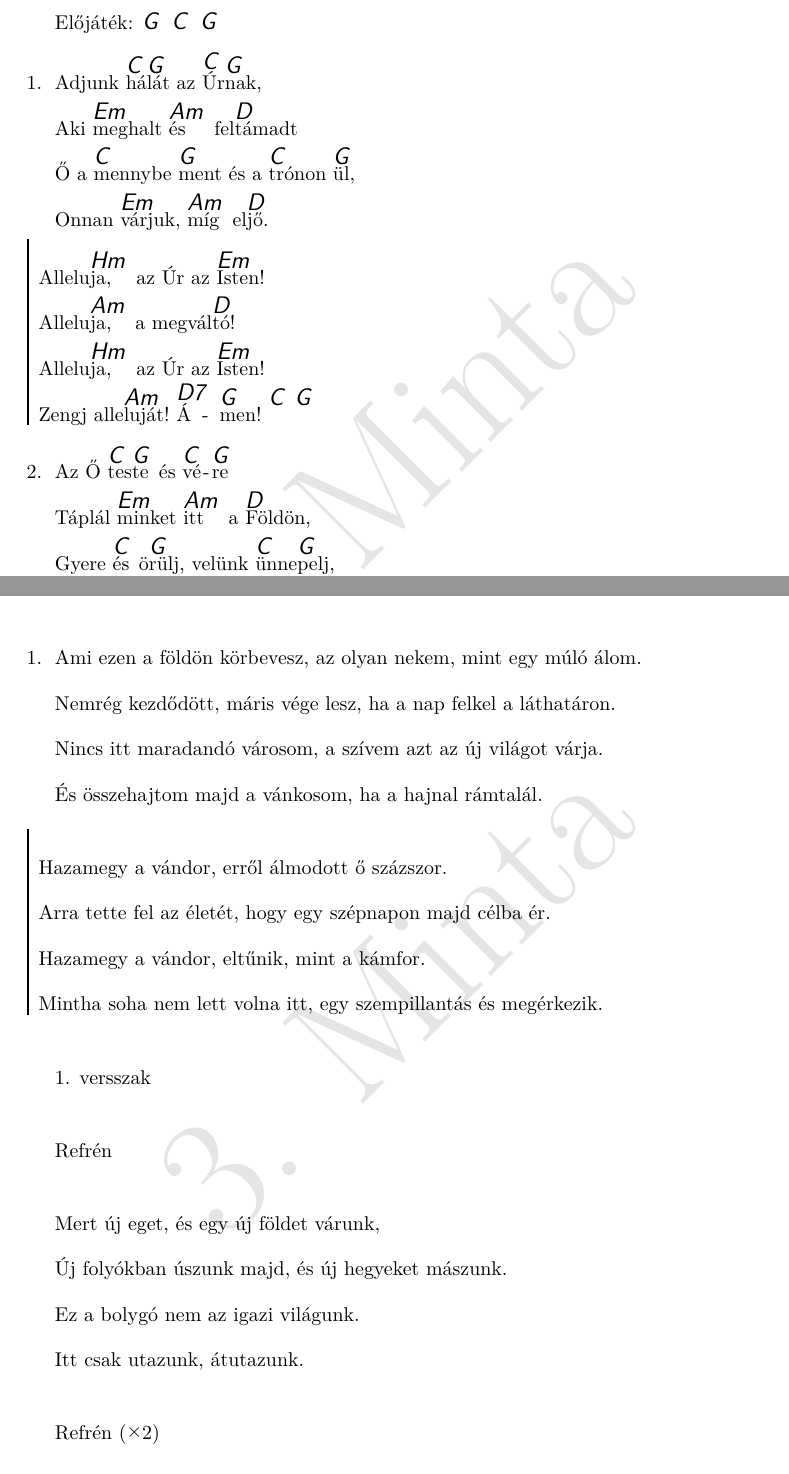
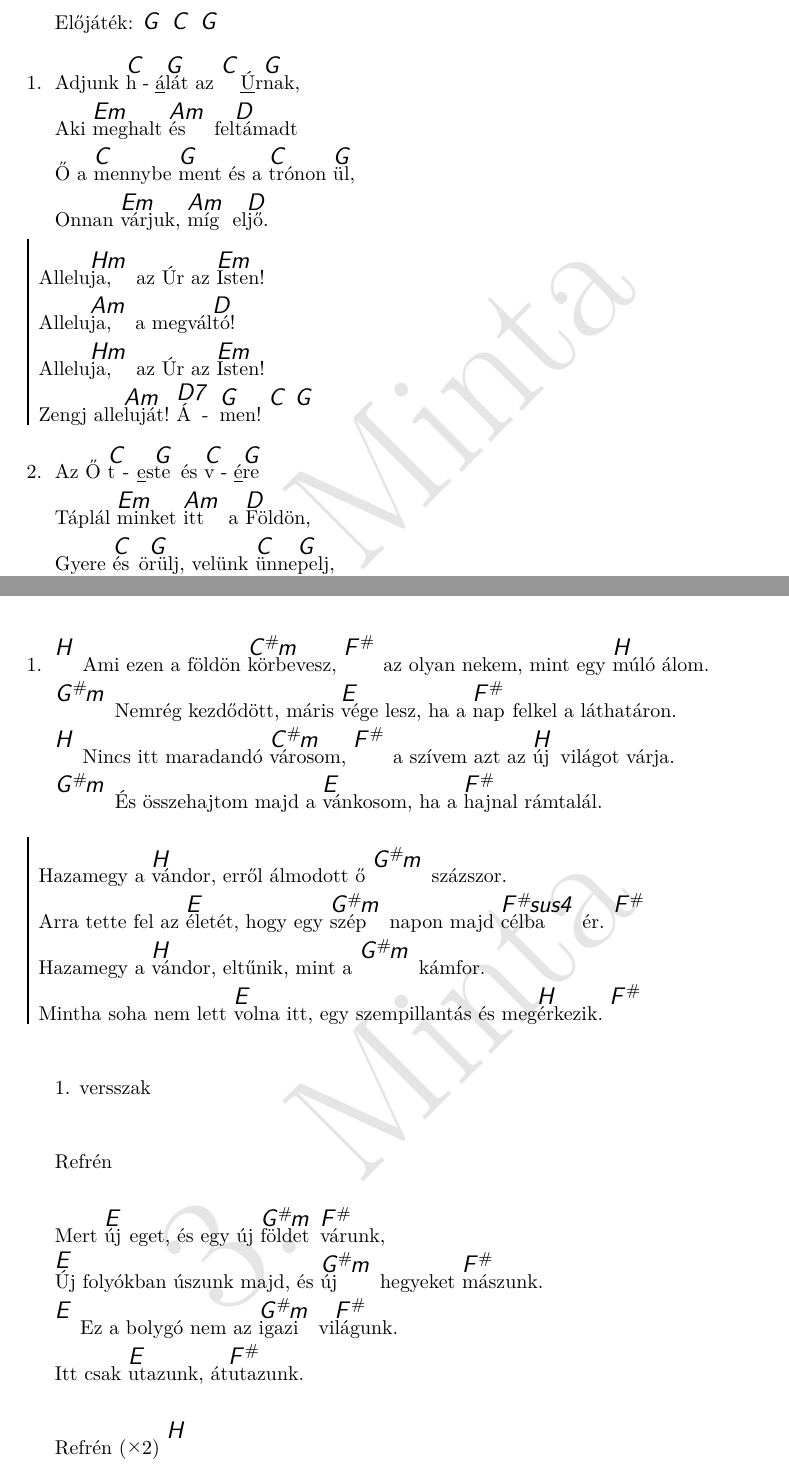
Before and after one commit to isti115/budaorsi-antiochia-dalgyujtemeny, a LaTeX document (compilations/antiochia.tex, which reads songs/adjunk-halat.tex, songs/hazamegy-a-vandor.tex): two parts of pages 4 and 32 of 96, joined at a grey line, cut so that both start at the same text. Compiled offline with pdfLaTeX.

Commit message:
Added chords and started adding melismas

```diff
--- a/songs/adjunk-halat.tex
+++ b/songs/adjunk-halat.tex
@@ -9,7 +9,7 @@
   \fi
 
   \beginverse\memorize
-    Adjunk \[C]há\[G]lát az \[C]Úr\[G]nak,
+    Adjunk \[C]h\underline{á}\[G]lát az \[C]\underline{Ú}r\[G]nak,
     Aki \[Em]meghalt \[Am]és fel\[D]támadt
     Ő a \[C]mennybe \[G]ment és a \[C]trónon \[G]ül,
     Onnan \[Em]várjuk, \[Am]míg el\[D]jő.
@@ -23,7 +23,7 @@
   \endchorus
 
   \beginverse
-    Az Ő ^tes^te és ^vé^re
+    Az Ő ^t\underline{e}s^te és ^v\underline{é}^re
     Táplál ^minket ^itt a ^Földön,
     Gyere ^és ö^rülj, velünk ^ünne^pelj,
     Tiszta ^szívvel ^áldjuk ^Őt!
--- a/songs/hazamegy-a-vandor.tex
+++ b/songs/hazamegy-a-vandor.tex
@@ -3,22 +3,18 @@
   by={Pintér Béla}
 ]
 
-  \beginverse*
-    TODO: Akkordok
-  \endverse
-
   \beginverse
-    Ami ezen a földön körbevesz, az olyan nekem, mint egy múló álom.
-    Nemrég kezdődött, máris vége lesz, ha a nap felkel a láthatáron.
-    Nincs itt maradandó városom, a szívem azt az új világot várja.
-    És összehajtom majd a vánkosom, ha a hajnal rámtalál.
+    \[H] Ami ezen a földön \[C#m]körbevesz, \[F#] az olyan nekem, mint egy \[H]múló álom.
+    \[G#m] Nemrég kezdődött, máris \[E]vége lesz, ha a \[F#]nap felkel a láthatáron.
+    \[H] Nincs itt maradandó \[C#m]városom, \[F#] a szívem azt az \[H]új világot várja.
+    \[G#m] És összehajtom majd a \[E]vánkosom, ha a \[F#]hajnal rámtalál.
   \endverse
 
   \beginchorus
-    Hazamegy a vándor, erről álmodott ő százszor.
-    Arra tette fel az életét, hogy egy szépnapon majd célba ér.
-    Hazamegy a vándor, eltűnik, mint a kámfor.
-    Mintha soha nem lett volna itt, egy szempillantás és megérkezik.
+    Hazamegy a \[H]vándor, erről álmodott ő \[G#m] százszor.
+    Arra tette fel az \[E]életét, hogy egy \[G#m]szép napon majd \[F#sus4]célba ér. \[F#]
+    Hazamegy a \[H]vándor, eltűnik, mint a \[G#m] kámfor.
+    Mintha soha nem lett \[E]volna itt, egy szempillantás és meg\[H]érkezik. \[F#]
   \endchorus
 
   \beginverse*
@@ -30,14 +26,14 @@
   \endverse
 
   \beginverse*
-    Mert új eget, és egy új földet várunk,
-    Új folyókban úszunk majd, és új hegyeket mászunk.
-    Ez a bolygó nem az igazi világunk.
-    Itt csak utazunk, átutazunk.
+    Mert \[E]új eget, és egy új \[G#m]földet \[F#]várunk,
+    \[E]Új folyókban úszunk majd, és \[G#m]új hegyeket \[F#]mászunk.
+    \[E] Ez a bolygó nem az \[G#m]igazi vi\[F#]lágunk.
+    Itt csak \[E]utazunk, át\[F#]utazunk.
   \endverse
 
   \beginverse*
-    Refrén \rep{2}
+    Refrén \rep{2} \[H]
   \endverse
 
 \endsong
```
Also changed, not shown: songs/aldjatok-az-urat.tex (+1 -1 lines), songs/apokrif-ima.tex (+18 -16 lines), songs/adjunk-halat.tex (4 more changed lines).
